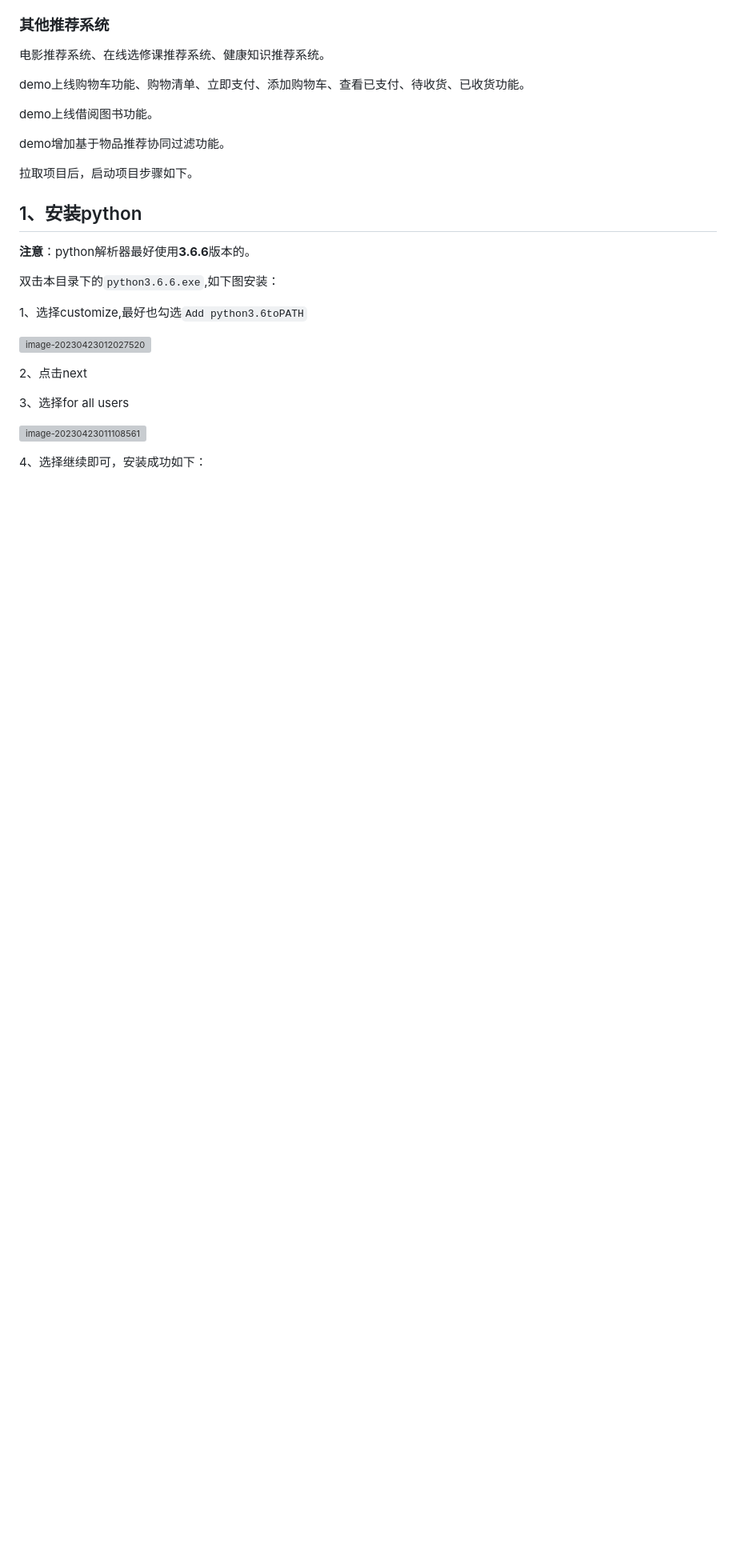
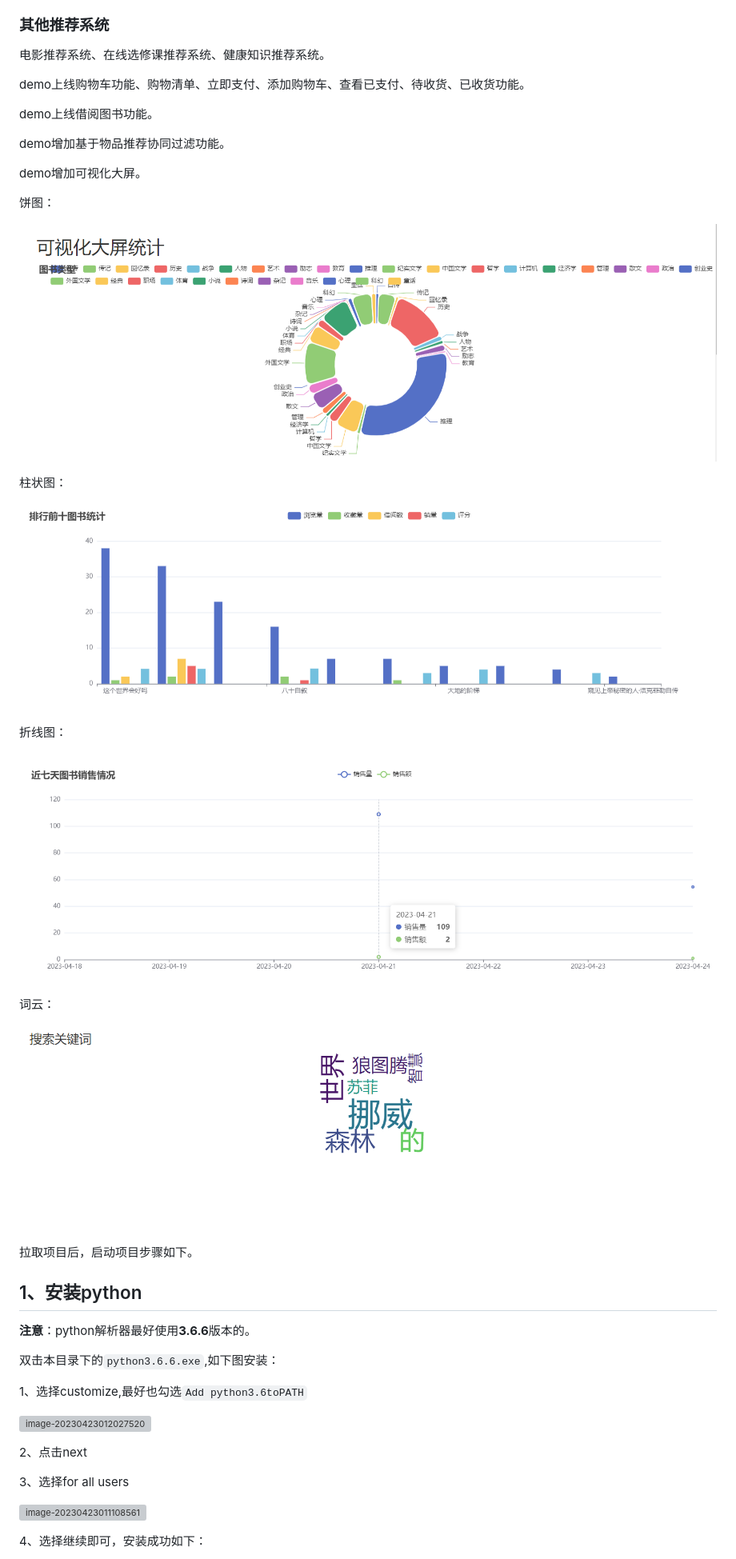
Before and after one commit to liangdongchang/book-master, a Markdown page: readme.md, the part around the change. Shown: that part at 80% size. Rendered like a GitHub page; pictures changed too: image/折线图.png (added), image/柱状图.png (added), image/词云.png (added); blank space fills up the shorter version; grey boxes are pictures that could not be loaded.

Commit message:
增加可视化图表统计：饼图，柱状图，折线图，词云

```diff
--- a/readme.md
+++ b/readme.md
@@ -49,7 +49,27 @@ demo上线借阅图书功能。
 
 demo增加基于物品推荐协同过滤功能。
 
+demo增加可视化大屏。
 
+饼图：
+
+![image-20230424001541936](image/饼图.png)
+
+
+
+柱状图：
+
+![image-20230424001709745](image/柱状图.png)
+
+
+
+折线图：
+
+![image-20230424001752475](image/折线图.png)
+
+词云：
+
+![image-20230424002027226](image/词云.png)
 
 拉取项目后，启动项目步骤如下。
 
```
Also changed, not shown: 1 other file.
